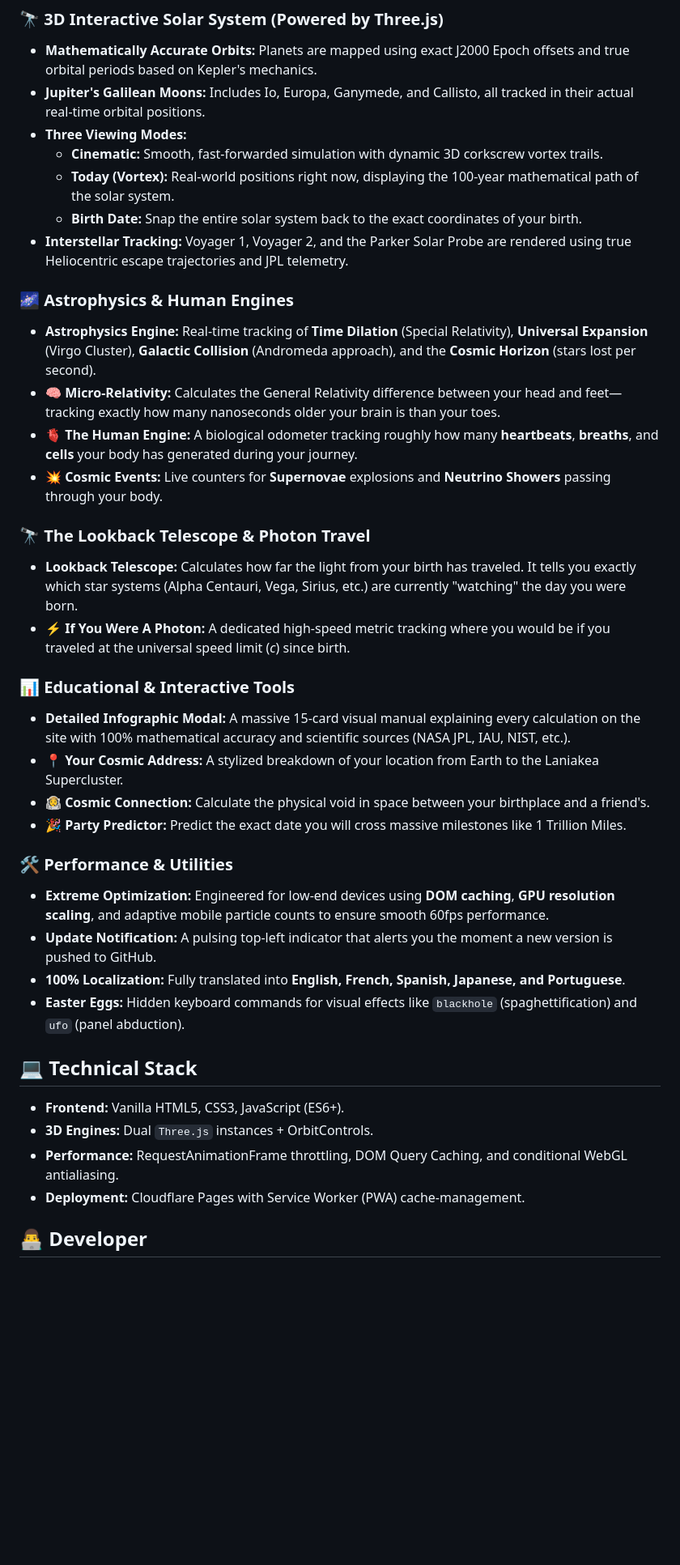
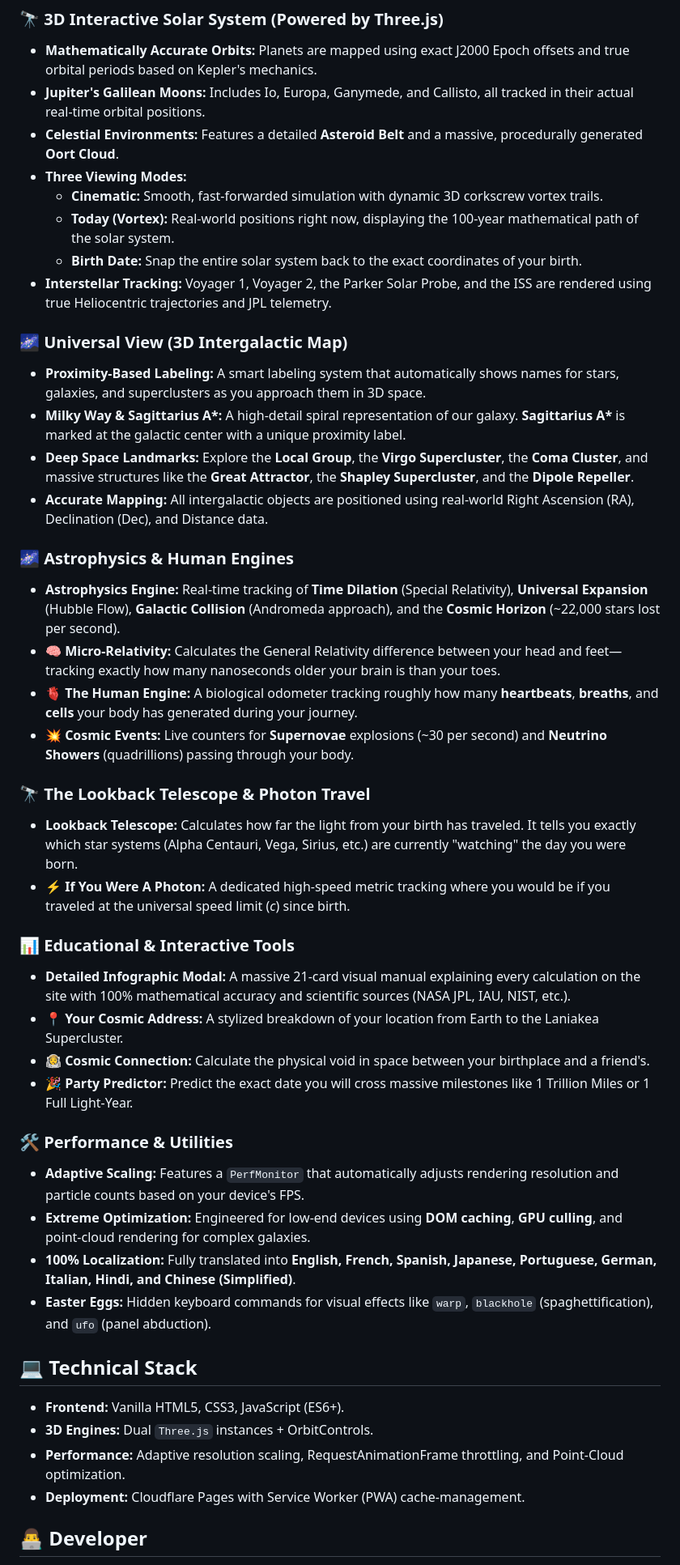
Before and after one commit to rohanjadhav1880-glitch/cosmic-odometer, a Markdown page: README.md, the part around one of its changes. Shown at 81% size. GitHub-like rendering; blank space fills up the shorter version.

Commit message:
Update README for Cosmic Odometer V3 release
Expanded features and improved functionality in Cosmic Odometer V3, including new 3D interactive solar system elements, astrophysics engine updates, and enhanced educational tools.

```diff
--- a/README.md
+++ b/README.md
@@ -9,38 +9,45 @@ By calculating Earth’s rotation, its orbit around the Sun, the Solar System's
 ### 🔭 3D Interactive Solar System (Powered by Three.js)
 * **Mathematically Accurate Orbits:** Planets are mapped using exact J2000 Epoch offsets and true orbital periods based on Kepler's mechanics.
 * **Jupiter's Galilean Moons:** Includes Io, Europa, Ganymede, and Callisto, all tracked in their actual real-time orbital positions.
+* **Celestial Environments:** Features a detailed **Asteroid Belt** and a massive, procedurally generated **Oort Cloud**.
 * **Three Viewing Modes:**
   * **Cinematic:** Smooth, fast-forwarded simulation with dynamic 3D corkscrew vortex trails.
   * **Today (Vortex):** Real-world positions right now, displaying the 100-year mathematical path of the solar system.
   * **Birth Date:** Snap the entire solar system back to the exact coordinates of your birth.
-* **Interstellar Tracking:** Voyager 1, Voyager 2, and the Parker Solar Probe are rendered using true Heliocentric escape trajectories and JPL telemetry.
+* **Interstellar Tracking:** Voyager 1, Voyager 2, the Parker Solar Probe, and the ISS are rendered using true Heliocentric trajectories and JPL telemetry.
+
+### 🌌 Universal View (3D Intergalactic Map)
+* **Proximity-Based Labeling:** A smart labeling system that automatically shows names for stars, galaxies, and superclusters as you approach them in 3D space.
+* **Milky Way & Sagittarius A\*:** A high-detail spiral representation of our galaxy. **Sagittarius A\*** is marked at the galactic center with a unique proximity label.
+* **Deep Space Landmarks:** Explore the **Local Group**, the **Virgo Supercluster**, the **Coma Cluster**, and massive structures like the **Great Attractor**, the **Shapley Supercluster**, and the **Dipole Repeller**.
+* **Accurate Mapping:** All intergalactic objects are positioned using real-world Right Ascension (RA), Declination (Dec), and Distance data.
 
 ### 🌌 Astrophysics & Human Engines
-* **Astrophysics Engine:** Real-time tracking of **Time Dilation** (Special Relativity), **Universal Expansion** (Virgo Cluster), **Galactic Collision** (Andromeda approach), and the **Cosmic Horizon** (stars lost per second).
+* **Astrophysics Engine:** Real-time tracking of **Time Dilation** (Special Relativity), **Universal Expansion** (Hubble Flow), **Galactic Collision** (Andromeda approach), and the **Cosmic Horizon** (~22,000 stars lost per second).
 * **🧠 Micro-Relativity:** Calculates the General Relativity difference between your head and feet—tracking exactly how many nanoseconds older your brain is than your toes.
 * **🫀 The Human Engine:** A biological odometer tracking roughly how many **heartbeats**, **breaths**, and **cells** your body has generated during your journey.
-* **💥 Cosmic Events:** Live counters for **Supernovae** explosions and **Neutrino Showers** passing through your body.
+* **💥 Cosmic Events:** Live counters for **Supernovae** explosions (~30 per second) and **Neutrino Showers** (quadrillions) passing through your body.
 
 ### 🔭 The Lookback Telescope & Photon Travel
 * **Lookback Telescope:** Calculates how far the light from your birth has traveled. It tells you exactly which star systems (Alpha Centauri, Vega, Sirius, etc.) are currently "watching" the day you were born.
 * **⚡ If You Were A Photon:** A dedicated high-speed metric tracking where you would be if you traveled at the universal speed limit (*c*) since birth.
 
 ### 📊 Educational & Interactive Tools
-* **Detailed Infographic Modal:** A massive 15-card visual manual explaining every calculation on the site with 100% mathematical accuracy and scientific sources (NASA JPL, IAU, NIST, etc.).
+* **Detailed Infographic Modal:** A massive 21-card visual manual explaining every calculation on the site with 100% mathematical accuracy and scientific sources (NASA JPL, IAU, NIST, etc.).
 * **📍 Your Cosmic Address:** A stylized breakdown of your location from Earth to the Laniakea Supercluster.
 * **👩‍🚀 Cosmic Connection:** Calculate the physical void in space between your birthplace and a friend's.
-* **🎉 Party Predictor:** Predict the exact date you will cross massive milestones like 1 Trillion Miles.
+* **🎉 Party Predictor:** Predict the exact date you will cross massive milestones like 1 Trillion Miles or 1 Full Light-Year.
 
 ### 🛠️ Performance & Utilities
-* **Extreme Optimization:** Engineered for low-end devices using **DOM caching**, **GPU resolution scaling**, and adaptive mobile particle counts to ensure smooth 60fps performance.
-* **Update Notification:** A pulsing top-left indicator that alerts you the moment a new version is pushed to GitHub.
-* **100% Localization:** Fully translated into **English, French, Spanish, Japanese, and Portuguese**.
-* **Easter Eggs:** Hidden keyboard commands for visual effects like `blackhole` (spaghettification) and `ufo` (panel abduction).
+* **Adaptive Scaling:** Features a `PerfMonitor` that automatically adjusts rendering resolution and particle counts based on your device's FPS.
+* **Extreme Optimization:** Engineered for low-end devices using **DOM caching**, **GPU culling**, and point-cloud rendering for complex galaxies.
+* **100% Localization:** Fully translated into **English, French, Spanish, Japanese, Portuguese, German, Italian, Hindi, and Chinese (Simplified)**.
+* **Easter Eggs:** Hidden keyboard commands for visual effects like `warp`, `blackhole` (spaghettification), and `ufo` (panel abduction).
 
 ## 💻 Technical Stack
 * **Frontend:** Vanilla HTML5, CSS3, JavaScript (ES6+).
 * **3D Engines:** Dual `Three.js` instances + OrbitControls.
-* **Performance:** RequestAnimationFrame throttling, DOM Query Caching, and conditional WebGL antialiasing.
+* **Performance:** Adaptive resolution scaling, RequestAnimationFrame throttling, and Point-Cloud optimization.
 * **Deployment:** Cloudflare Pages with Service Worker (PWA) cache-management.
 
 ## 👨‍💻 Developer
```
Also changed, not shown: other parts of README.md (+1 -1 lines).
